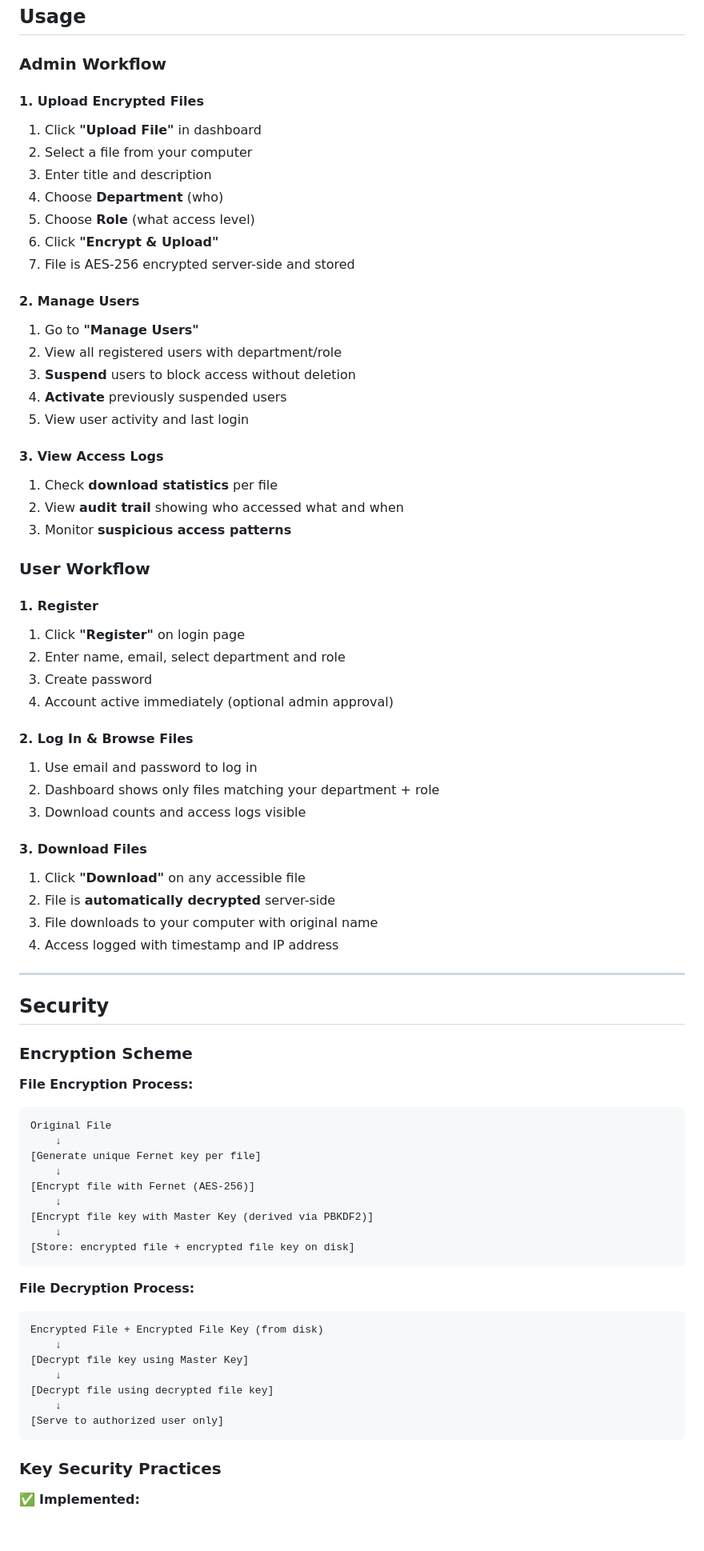
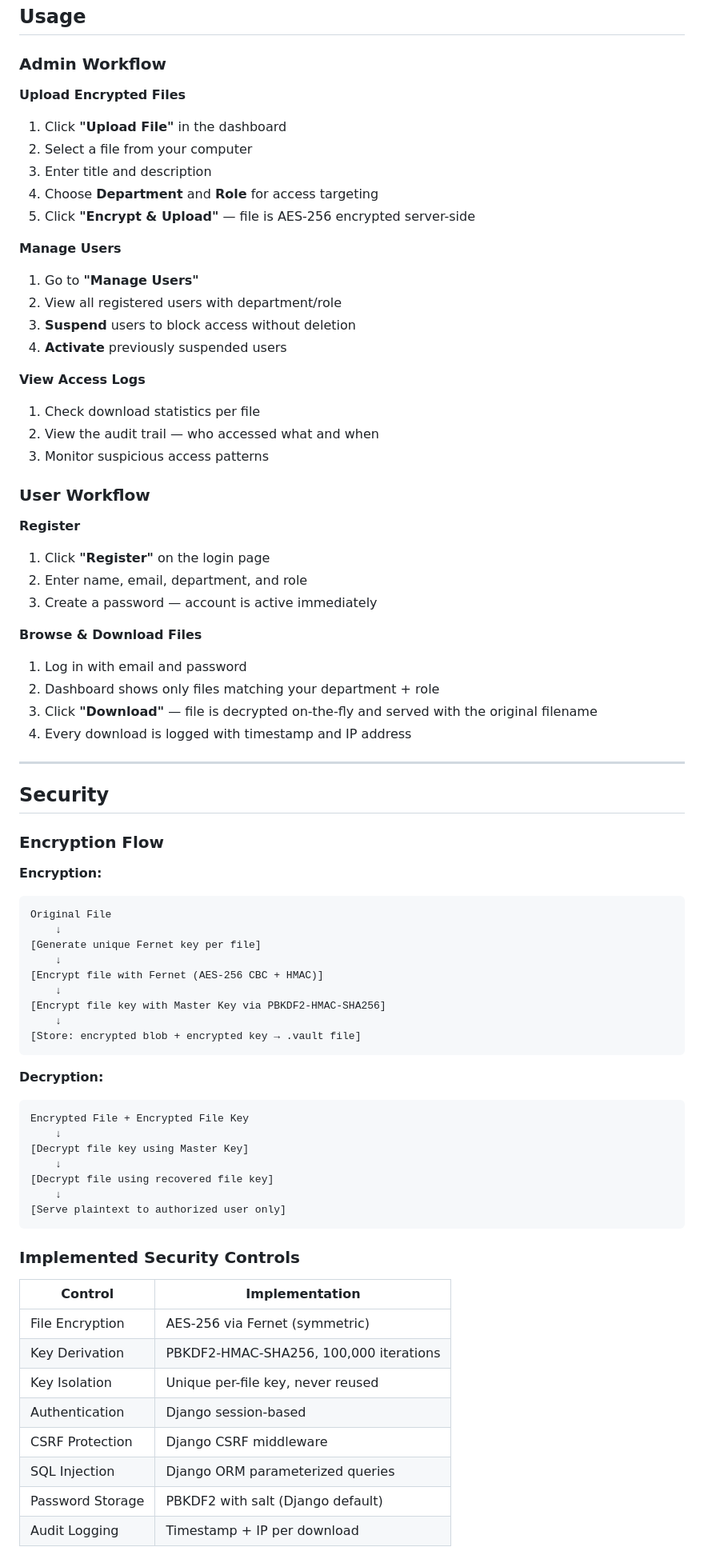
Before and after one commit to anim-michael-asante/SecureVault-Role-Based-Encrypted-File-Portal, a Markdown page: README.md, the part around one of its changes. Shown at 80% size. GitHub-like rendering; blank space fills up the shorter version.

````diff
--- a/README.md
+++ b/README.md
@@ -294,85 +296,84 @@ DATABASES = {
 
 ### Admin Workflow
 
-#### 1. Upload Encrypted Files
+**Upload Encrypted Files**
 
-1. Click **"Upload File"** in dashboard
+1. Click **"Upload File"** in the dashboard
 2. Select a file from your computer
 3. Enter title and description
-4. Choose **Department** (who)
-5. Choose **Role** (what access level)
-6. Click **"Encrypt & Upload"**
-7. File is AES-256 encrypted server-side and stored
+4. Choose **Department** and **Role** for access targeting
+5. Click **"Encrypt & Upload"** — file is AES-256 encrypted server-side
 
-#### 2. Manage Users
+**Manage Users**
 
 1. Go to **"Manage Users"**
 2. View all registered users with department/role
 3. **Suspend** users to block access without deletion
 4. **Activate** previously suspended users
-5. View user activity and last login
 
-#### 3. View Access Logs
+**View Access Logs**
 
-1. Check **download statistics** per file
-2. View **audit trail** showing who accessed what and when
-3. Monitor **suspicious access patterns**
+1. Check download statistics per file
+2. View the audit trail — who accessed what and when
+3. Monitor suspicious access patterns
 
 ### User Workflow
 
-#### 1. Register
+**Register**
 
-1. Click **"Register"** on login page
-2. Enter name, email, select department and role
-3. Create password
-4. Account active immediately (optional admin approval)
+1. Click **"Register"** on the login page
+2. Enter name, email, department, and role
+3. Create a password — account is active immediately
 
-#### 2. Log In & Browse Files
+**Browse & Download Files**
 
-1. Use email and password to log in
+1. Log in with email and password
 2. Dashboard shows only files matching your department + role
-3. Download counts and access logs visible
-
-#### 3. Download Files
-
-1. Click **"Download"** on any accessible file
-2. File is **automatically decrypted** server-side
-3. File downloads to your computer with original name
-4. Access logged with timestamp and IP address
+3. Click **"Download"** — file is decrypted on-the-fly and served with the original filename
+4. Every download is logged with timestamp and IP address
 
 ---
 
 ## Security
 
-### Encryption Scheme
+### Encryption Flow
 
-**File Encryption Process:**
+**Encryption:**
 
 ```
 Original File
     ↓
 [Generate unique Fernet key per file]
     ↓
-[Encrypt file with Fernet (AES-256)]
+[Encrypt file with Fernet (AES-256 CBC + HMAC)]
     ↓
-[Encrypt file key with Master Key (derived via PBKDF2)]
+[Encrypt file key with Master Key via PBKDF2-HMAC-SHA256]
     ↓
-[Store: encrypted file + encrypted file key on disk]
+[Store: encrypted blob + encrypted key → .vault file]
 ```
 
-**File Decryption Process:**
+**Decryption:**
 
 ```
-Encrypted File + Encrypted File Key (from disk)
+Encrypted File + Encrypted File Key
     ↓
 [Decrypt file key using Master Key]
     ↓
-[Decrypt file using decrypted file key]
+[Decrypt file using recovered file key]
     ↓
-[Serve to authorized user only]
+[Serve plaintext to authorized user only]
 ```
 
-### Key Security Practices
+### Implemented Security Controls
 
-✅ **Implemented:**
+| Control          | Implementation                         |
+| ---------------- | -------------------------------------- |
+| File Encryption  | AES-256 via Fernet (symmetric)         |
+| Key Derivation   | PBKDF2-HMAC-SHA256, 100,000 iterations |
+| Key Isolation    | Unique per-file key, never reused      |
+| Authentication   | Django session-based                   |
+| CSRF Protection  | Django CSRF middleware                 |
+| SQL Injection    | Django ORM parameterized queries       |
+| Password Storage | PBKDF2 with salt (Django default)      |
+| Audit Logging    | Timestamp + IP per download            |
 
````
Also changed, not shown: other parts of README.md (+251 -372 lines).
